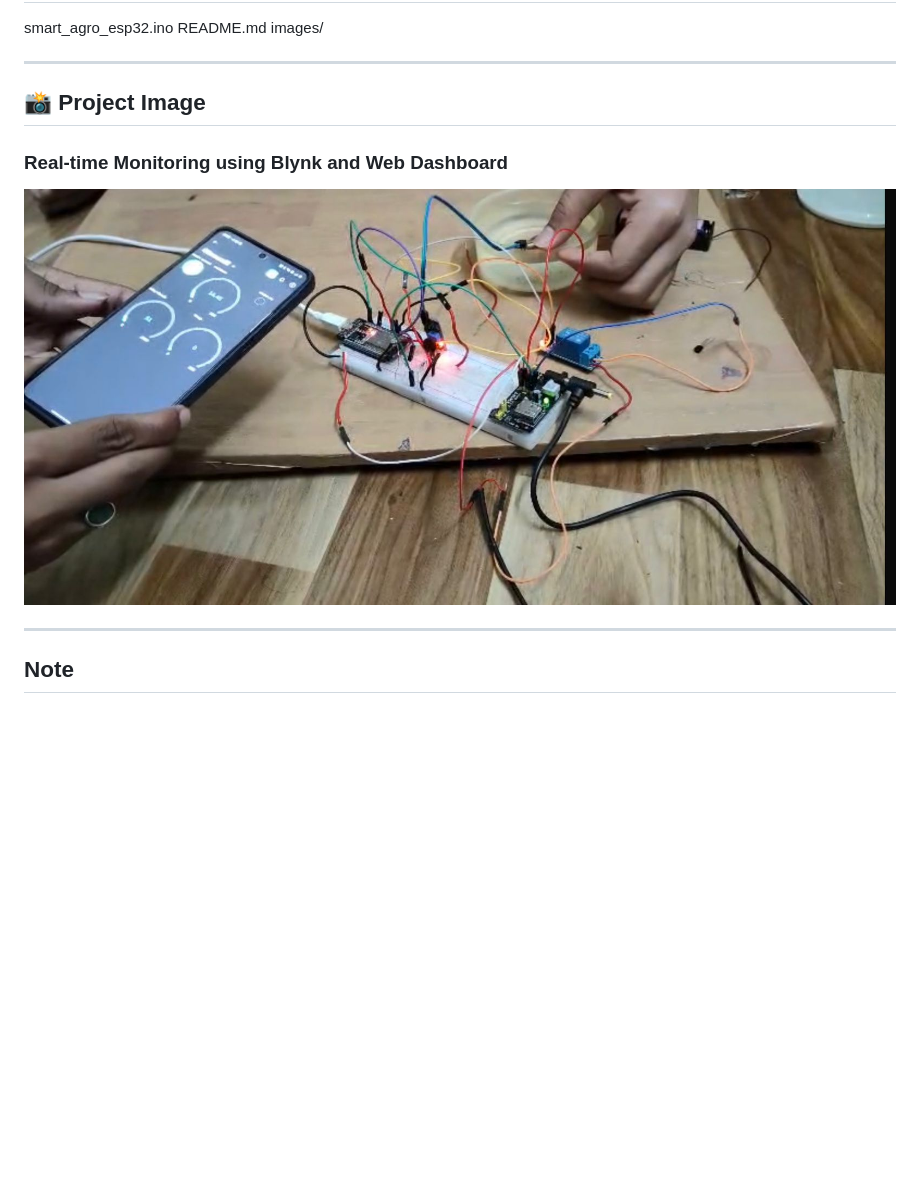
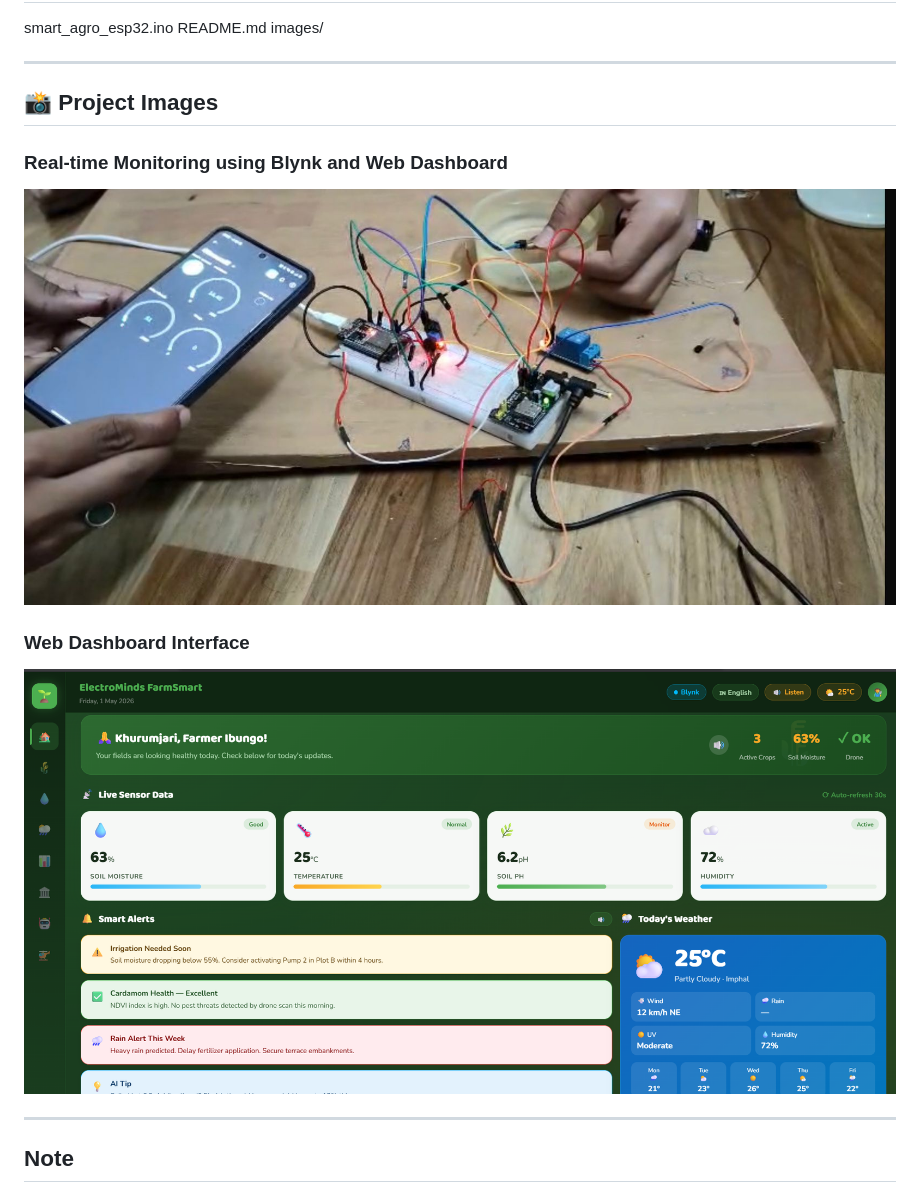
Before and after one commit to Kunal-Salunke/Smart-Agro-ESP32-IoT-System, a Markdown page: README.md, the part around the change printed below. Drawn GitHub-style; pictures changed too: images/web_dashboard.png (added); blank space fills up the shorter version.

```diff
--- a/README.md
+++ b/README.md
@@ -165,11 +165,14 @@ images/
 
 ---
 
-## 📸 Project Image
+## 📸 Project Images
 
 ### Real-time Monitoring using Blynk and Web Dashboard
+![Agro System](images/agro_system.jpg)
 
-![Agro System](images/agro_system.jpg)
+### Web Dashboard Interface
+![Dashboard](images/web_dashboard.png)
+
 
 ---
 
```
Also changed, not shown: other parts of README.md (+12 -0 lines), docs/sih_certificate.jpg (added).
